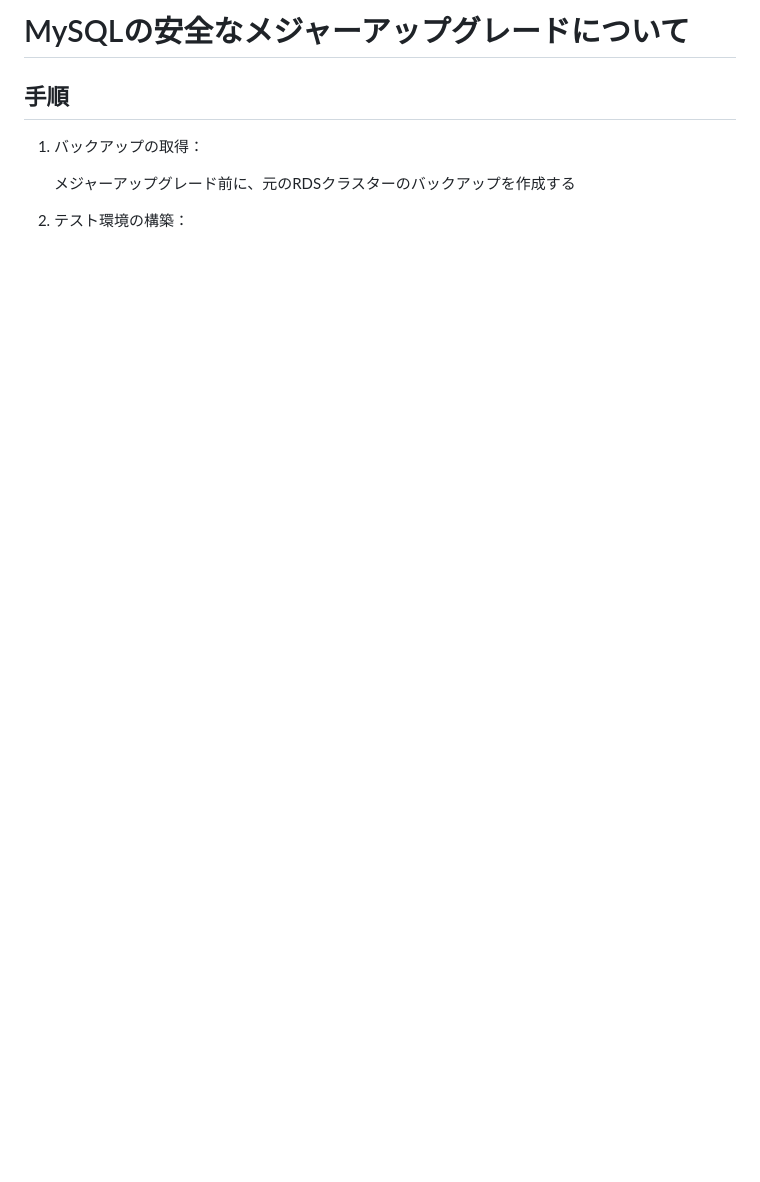
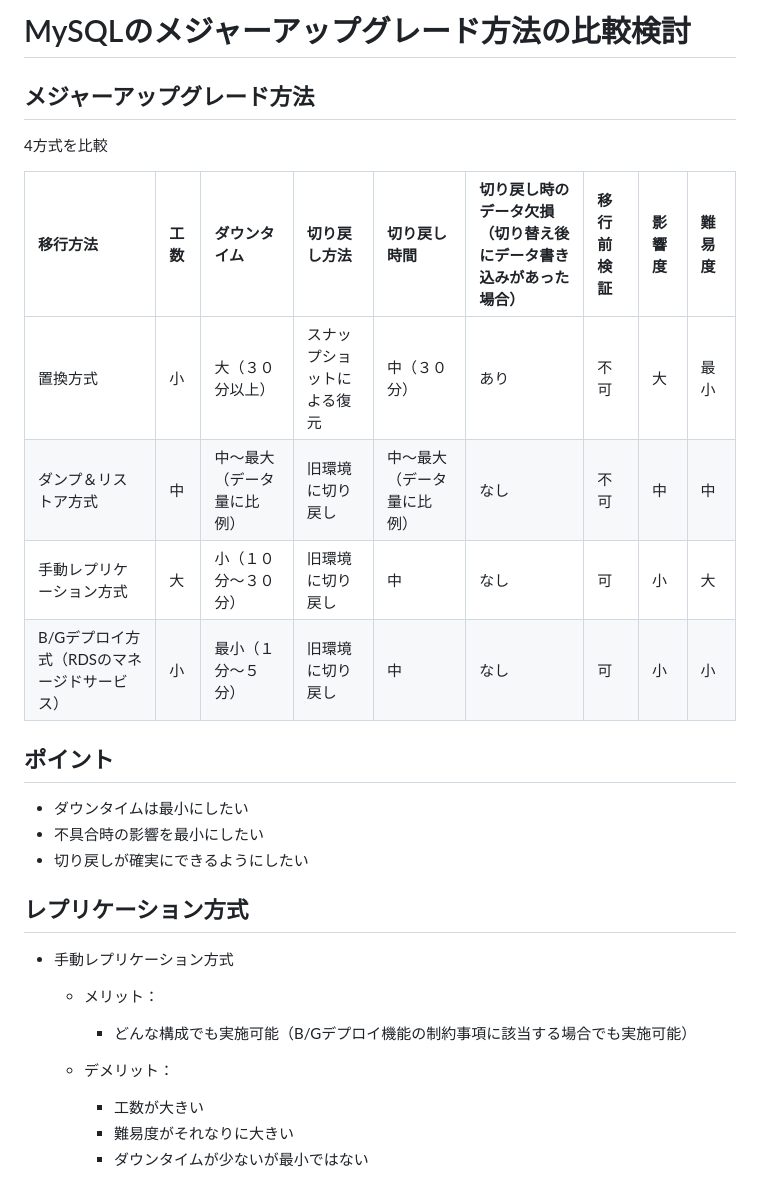
Before and after one commit to masaki0to1/Articles, a Markdown page: memo/mysql/mysql-upgrade.md, the part around the change printed below. GitHub-like rendering; blank space fills up the shorter version.

```diff
--- a/memo/mysql/mysql-upgrade.md
+++ b/memo/mysql/mysql-upgrade.md
@@ -1,10 +1,26 @@
-# MySQLの安全なメジャーアップグレードについて
+# MySQLのメジャーアップグレード方法の比較検討
 
-## 手順
+## メジャーアップグレード方法
+4方式を比較
 
-1. バックアップの取得：
+|移行方法|工数|ダウンタイム|切り戻し方法|切り戻し時間|切り戻し時のデータ欠損<br>（切り替え後にデータ書き込みがあった場合）|移行前検証|影響度|難易度|
+|:-|:-|:-|:-|:-|:-|:-|:-|:-
+|置換方式|小|大（３０分以上）|スナップショットによる復元|中（３０分）|あり|不可|大|最小|
+|ダンプ＆リストア方式|中|中〜最大（データ量に比例）|旧環境に切り戻し|中〜最大（データ量に比例）|なし|不可|中|中|
+|手動レプリケーション方式|大|小（１０分〜３０分）|旧環境に切り戻し|中|なし|可|小|大|
+|B/Gデプロイ方式（RDSのマネージドサービス）|小|最小（１分〜５分）|旧環境に切り戻し|中|なし|可|小|小|
 
-    メジャーアップグレード前に、元のRDSクラスターのバックアップを作成する
+## ポイント
+- ダウンタイムは最小にしたい
+- 不具合時の影響を最小にしたい
+- 切り戻しが確実にできるようにしたい
 
-2. テスト環境の構築：
+## レプリケーション方式
+- 手動レプリケーション方式
+    - メリット：
+        - どんな構成でも実施可能（B/Gデプロイ機能の制約事項に該当する場合でも実施可能）
+    - デメリット：
+        - 工数が大きい
+        - 難易度がそれなりに大きい
+        - ダウンタイムが少ないが最小ではない
 
```
Also changed, not shown: other parts of memo/mysql/mysql-upgrade.md (+62 -36 lines).
